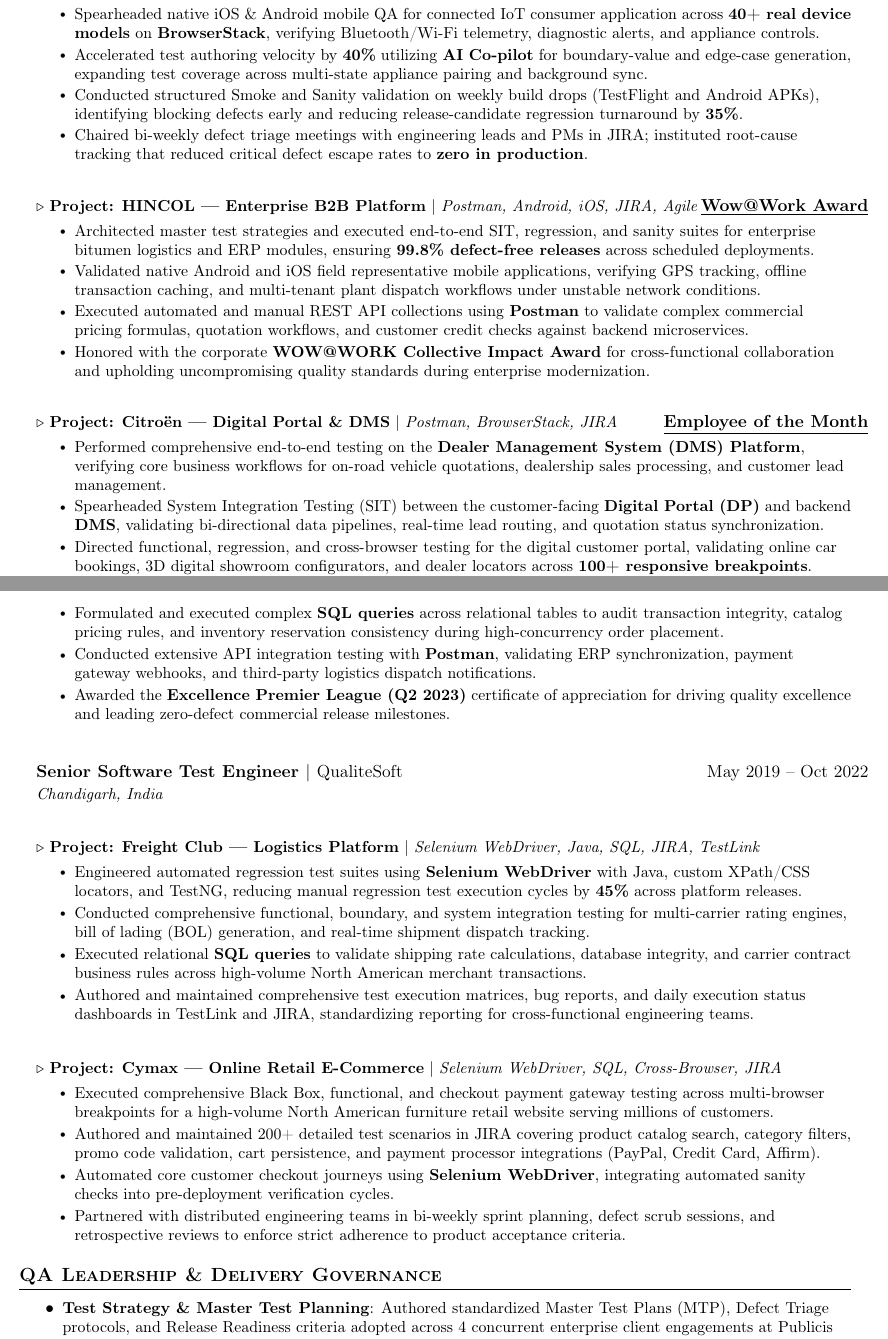
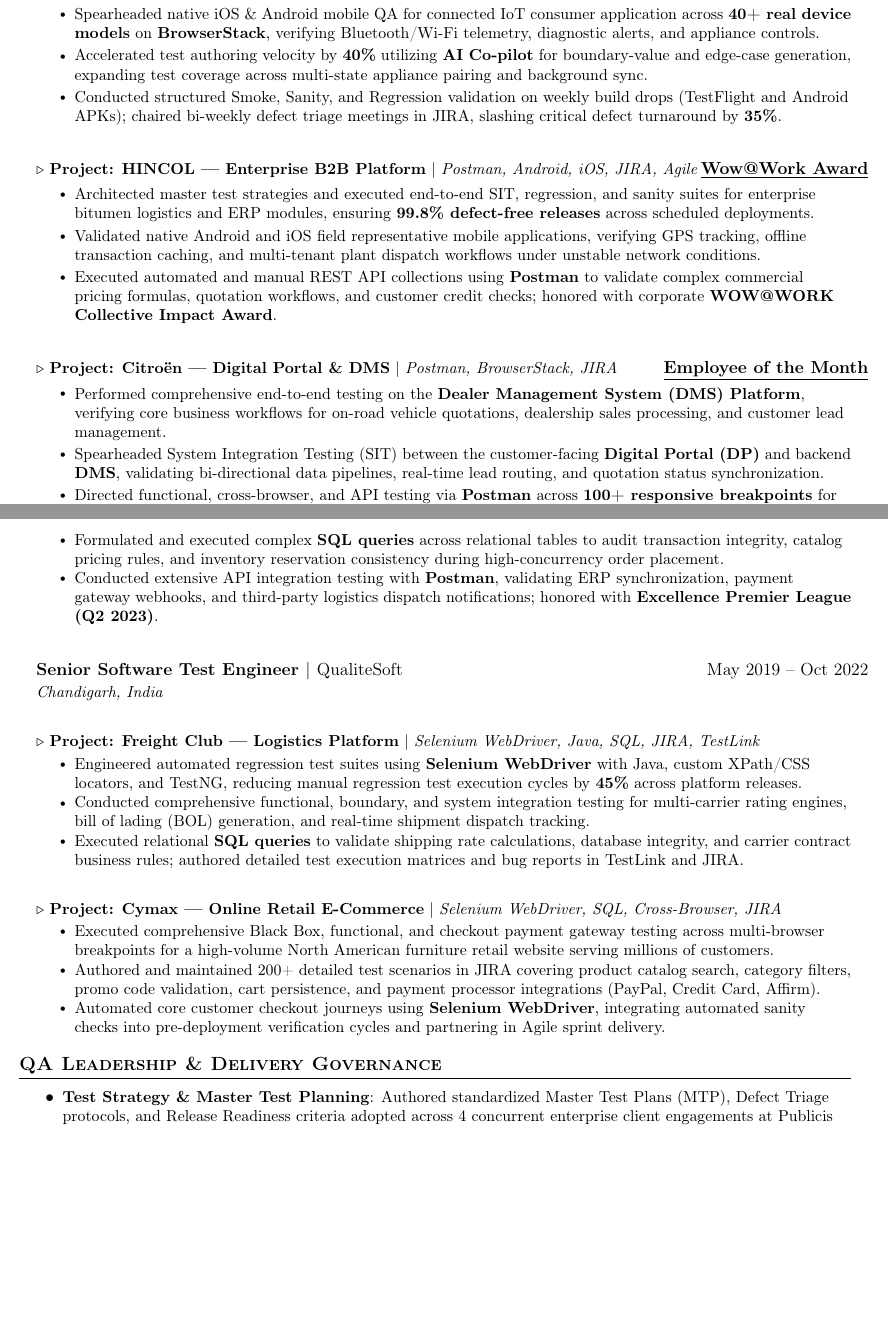
Before and after one commit to aksihol/Akash-Resume, a LaTeX CV (resume.tex): two parts of pages 1 and 3 of 4 before the commit and two parts of pages 1 and 2 of 2 after it, joined at a grey line, cut so that both start at the same text, the shorter picture padded with empty space. Compiled offline with pdfLaTeX; a LaTeX package or settings file that is missing is left out.

Commit message:
fix: re-balance content strictly across 2 pages to prevent overflow onto page 3

```diff
--- a/resume.tex
+++ b/resume.tex
@@ -131,8 +131,7 @@
       \resumeItemListStart
         \resumeItem{Spearheaded native iOS \& Android mobile QA for connected IoT consumer application across \textbf{40+ real device models} on \textbf{BrowserStack}, verifying Bluetooth/Wi-Fi telemetry, diagnostic alerts, and appliance controls.}
         \resumeItem{Accelerated test authoring velocity by \textbf{40\%} utilizing \textbf{AI Co-pilot} for boundary-value and edge-case generation, expanding test coverage across multi-state appliance pairing and background sync.}
-        \resumeItem{Conducted structured Smoke and Sanity validation on weekly build drops (TestFlight and Android APKs), identifying blocking defects early and reducing release-candidate regression turnaround by \textbf{35\%}.}
-        \resumeItem{Chaired bi-weekly defect triage meetings with engineering leads and PMs in JIRA; instituted root-cause tracking that reduced critical defect escape rates to \textbf{zero in production}.}
+        \resumeItem{Conducted structured Smoke, Sanity, and Regression validation on weekly build drops (TestFlight and Android APKs); chaired bi-weekly defect triage meetings in JIRA, slashing critical defect turnaround by \textbf{35\%}.}
       \resumeItemListEnd
 
       \resumeProjectHeading
@@ -140,8 +139,7 @@
       \resumeItemListStart
         \resumeItem{Architected master test strategies and executed end-to-end SIT, regression, and sanity suites for enterprise bitumen logistics and ERP modules, ensuring \textbf{99.8\% defect-free releases} across scheduled deployments.}
         \resumeItem{Validated native Android and iOS field representative mobile applications, verifying GPS tracking, offline transaction caching, and multi-tenant plant dispatch workflows under unstable network conditions.}
-        \resumeItem{Executed automated and manual REST API collections using \textbf{Postman} to validate complex commercial pricing formulas, quotation workflows, and customer credit checks against backend microservices.}
-        \resumeItem{Honored with the corporate \textbf{WOW@WORK Collective Impact Award} for cross-functional collaboration and upholding uncompromising quality standards during enterprise modernization.}
+        \resumeItem{Executed automated and manual REST API collections using \textbf{Postman} to validate complex commercial pricing formulas, quotation workflows, and customer credit checks; honored with corporate \textbf{WOW@WORK Collective Impact Award}.}
       \resumeItemListEnd
 
       \resumeProjectHeading
@@ -149,8 +147,7 @@
       \resumeItemListStart
         \resumeItem{Performed comprehensive end-to-end testing on the \textbf{Dealer Management System (DMS) Platform}, verifying core business workflows for on-road vehicle quotations, dealership sales processing, and customer lead management.}
         \resumeItem{Spearheaded System Integration Testing (SIT) between the customer-facing \textbf{Digital Portal (DP)} and backend \textbf{DMS}, validating bi-directional data pipelines, real-time lead routing, and quotation status synchronization.}
-        \resumeItem{Directed functional, regression, and cross-browser testing for the digital customer portal, validating online car bookings, 3D digital showroom configurators, and dealer locators across \textbf{100+ responsive breakpoints}.}
-        \resumeItem{Validated geolocation dealer discovery and service booking APIs via \textbf{Postman}; awarded \textbf{Employee of the Month (October 2024)} for delivering zero-defect production releases during national campaigns.}
+        \resumeItem{Directed functional, cross-browser, and API testing via \textbf{Postman} across \textbf{100+ responsive breakpoints} for 3D showroom and booking funnels; awarded \textbf{Employee of the Month (October 2024)} for zero production bugs during national campaigns.}
       \resumeItemListEnd
 
   \resumeSubHeadingListEnd
@@ -173,8 +170,7 @@
       \resumeItemListStart
         \resumeItem{Governed end-to-end QA delivery for high-throughput commercial marketplace, validating Advanced RFQ, Order Routing \& Confirmation (ORC), dynamic tiered B2B pricing, and multi-warehouse stock allocation logic.}
         \resumeItem{Formulated and executed complex \textbf{SQL queries} across relational tables to audit transaction integrity, catalog pricing rules, and inventory reservation consistency during high-concurrency order placement.}
-        \resumeItem{Conducted extensive API integration testing with \textbf{Postman}, validating ERP synchronization, payment gateway webhooks, and third-party logistics dispatch notifications.}
-        \resumeItem{Awarded the \textbf{Excellence Premier League (Q2 2023)} certificate of appreciation for driving quality excellence and leading zero-defect commercial release milestones.}
+        \resumeItem{Conducted extensive API integration testing with \textbf{Postman}, validating ERP synchronization, payment gateway webhooks, and third-party logistics dispatch notifications; honored with \textbf{Excellence Premier League (Q2 2023)}.}
       \resumeItemListEnd
 
     \vspace{4pt}
@@ -188,8 +184,7 @@
       \resumeItemListStart
         \resumeItem{Engineered automated regression test suites using \textbf{Selenium WebDriver} with Java, custom XPath/CSS locators, and TestNG, reducing manual regression test execution cycles by \textbf{45\%} across platform releases.}
         \resumeItem{Conducted comprehensive functional, boundary, and system integration testing for multi-carrier rating engines, bill of lading (BOL) generation, and real-time shipment dispatch tracking.}
-        \resumeItem{Executed relational \textbf{SQL queries} to validate shipping rate calculations, database integrity, and carrier contract business rules across high-volume North American merchant transactions.}
-        \resumeItem{Authored and maintained comprehensive test execution matrices, bug reports, and daily execution status dashboards in TestLink and JIRA, standardizing reporting for cross-functional engineering teams.}
+        \resumeItem{Executed relational \textbf{SQL queries} to validate shipping rate calculations, database integrity, and carrier contract business rules; authored detailed test execution matrices and bug reports in TestLink and JIRA.}
       \resumeItemListEnd
 
       \resumeProjectHeading
@@ -197,8 +192,7 @@
       \resumeItemListStart
         \resumeItem{Executed comprehensive Black Box, functional, and checkout payment gateway testing across multi-browser breakpoints for a high-volume North American furniture retail website serving millions of customers.}
         \resumeItem{Authored and maintained 200+ detailed test scenarios in JIRA covering product catalog search, category filters, promo code validation, cart persistence, and payment processor integrations (PayPal, Credit Card, Affirm).}
-        \resumeItem{Automated core customer checkout journeys using \textbf{Selenium WebDriver}, integrating automated sanity checks into pre-deployment verification cycles.}
-        \resumeItem{Partnered with distributed engineering teams in bi-weekly sprint planning, defect scrub sessions, and retrospective reviews to enforce strict adherence to product acceptance criteria.}
+        \resumeItem{Automated core customer checkout journeys using \textbf{Selenium WebDriver}, integrating automated sanity checks into pre-deployment verification cycles and partnering in Agile sprint delivery.}
       \resumeItemListEnd
 
   \resumeSubHeadingListEnd
```
Also changed, not shown: resume.tex (2 more changed lines).
